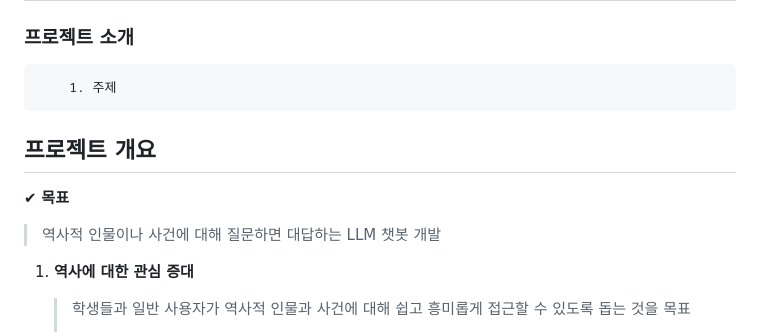
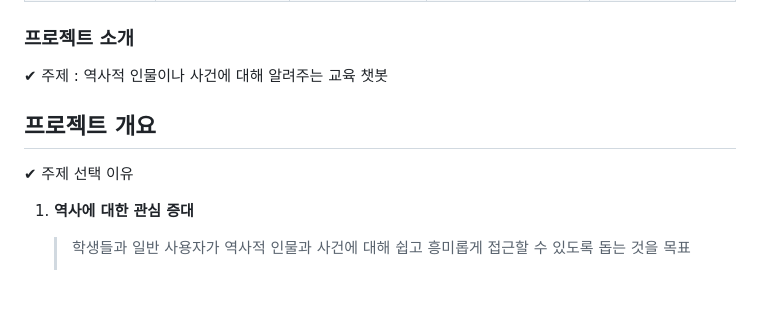
Before and after one commit to SKNETWORKS-FAMILY-AICAMP/SKN06-4th-05Team, a Markdown page: README.md, the part around the change printed below. GitHub-like rendering; blank space fills up the shorter version.

```diff
--- a/README.md
+++ b/README.md
@@ -37,13 +42,16 @@ pip install -r requirements.txt
 </div>
 
 ###   프로젝트 소개
-        1. 주제
+
+✔ 주제 : 역사적 인물이나 사건에 대해 알려주는 교육 챗봇
 
 
 ## 프로젝트 개요
-✔ **목표**
-   > 역사적 인물이나 사건에 대해 질문하면 대답하는 LLM 챗봇 개발
-   >
+
+✔ 주제 선택 이유
+
+
+
  1. **역사에 대한 관심 증대**
        > 학생들과 일반 사용자가 역사적 인물과 사건에 대해 쉽고 흥미롭게 접근할 수 있도록 돕는 것을 목표
        >
```
Also changed, not shown: other parts of README.md (+6 -1 lines).
